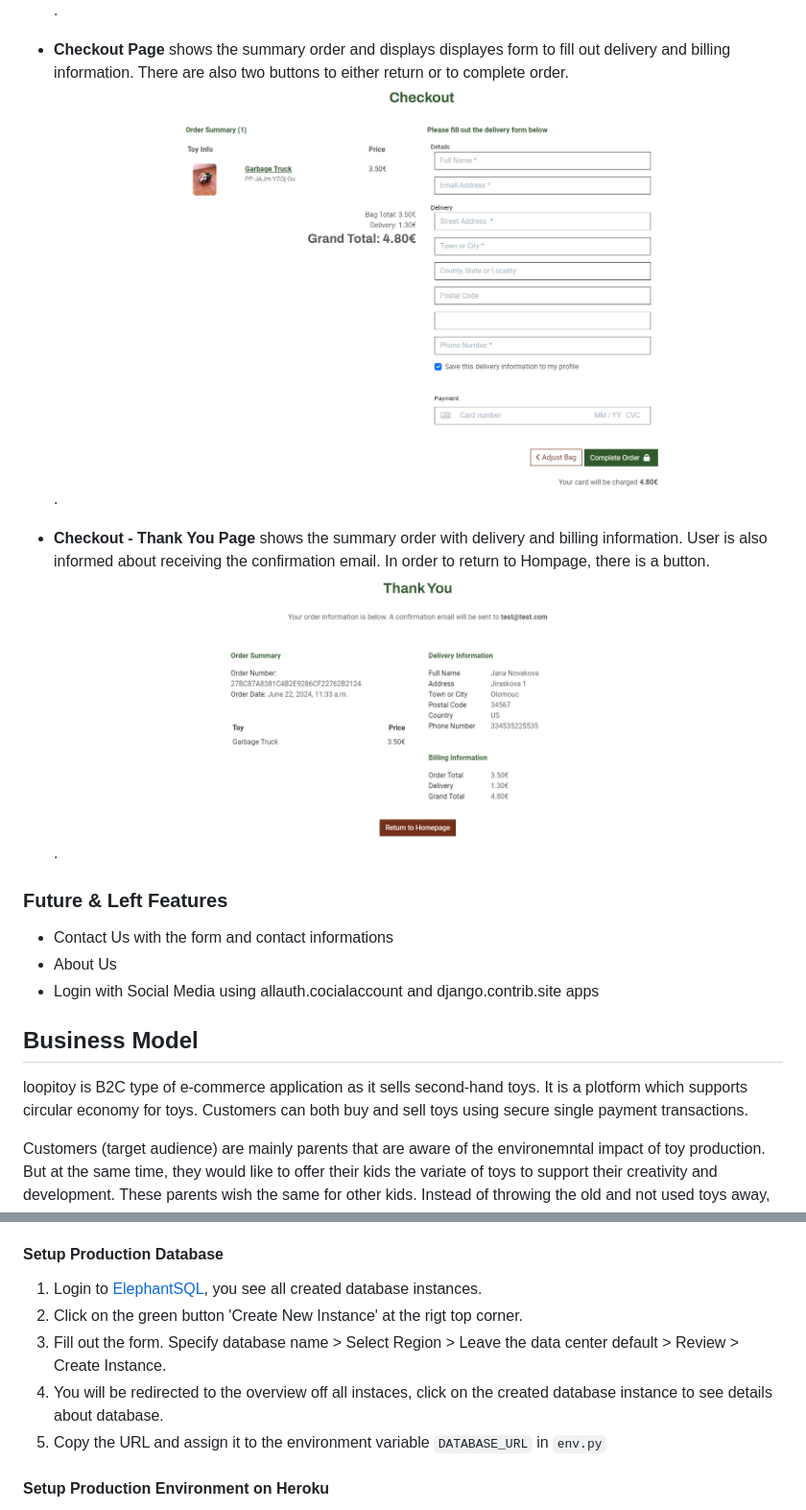
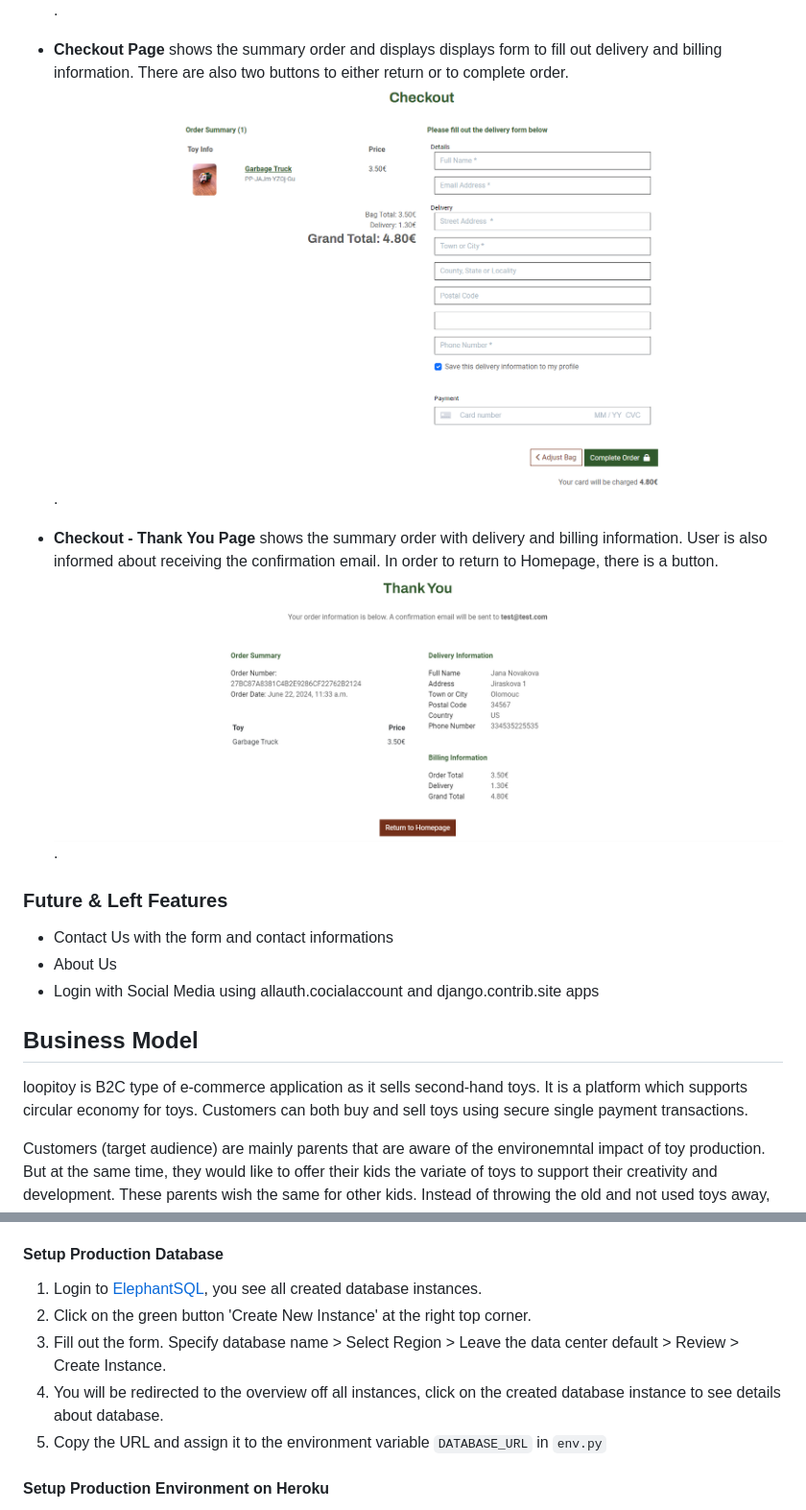
Before and after one commit to brodsa/loopitoy, a Markdown page: README.md, 2 parts joined by grey strips. Shown: that part at 96% size. Rendered like a GitHub page.

```diff
--- a/README.md
+++ b/README.md
@@ -173,9 +173,9 @@ The core authentication pages includes:
 ### Purchasing Pages
 - **Shopping Bag Page** displays the content of the shopping bag, including toy name with price, total and delivery costs. In addition, there are two buttons to either continue shopping or to proceed checkout. ![Shopping Bag](./docs/features/feature_bag.PNG).
 
-- **Checkout Page** shows the summary order and displays displayes form to fill out delivery and billing information. There are also two buttons to either return or to complete order. ![Checkout](./docs/features/features_checkout.png).
+- **Checkout Page** shows the summary order and displays displays form to fill out delivery and billing information. There are also two buttons to either return or to complete order. ![Checkout](./docs/features/features_checkout.png).
 
-- **Checkout - Thank You Page** shows the summary order  with delivery and billing information. User is also informed about receiving the confirmation email. In order to return to Hompage, there is a button. ![Checkout - Thank you](./docs/features/features_checkout_success.png).
+- **Checkout - Thank You Page** shows the summary order  with delivery and billing information. User is also informed about receiving the confirmation email. In order to return to Homepage, there is a button. ![Checkout - Thank you](./docs/features/features_checkout_success.png).
 
 
 ### Future & Left Features
@@ -184,7 +184,7 @@ The core authentication pages includes:
 - Login with Social Media using allauth.cocialaccount and django.contrib.site apps
 
 ## Business Model
-loopitoy is B2C type of e-commerce application as it sells second-hand toys. It is a plotform which supports circular economy for toys. Customers can both buy and sell toys using secure single payment transactions.
+loopitoy is B2C type of e-commerce application as it sells second-hand toys. It is a platform which supports circular economy for toys. Customers can both buy and sell toys using secure single payment transactions.
 
 Customers (target audience) are mainly parents that are aware of the environemntal impact of toy production. But at the same time, they would like to offer their kids the variate of toys to support their creativity and development. These parents wish the same for other kids. Instead of throwing the old and not used toys away, they offer them to other families. Customers might include grandparents or family friends who share the same phylosophy.
 
@@ -265,9 +265,9 @@ The workspace should be setup as follows:
 #### Setup Production Database
 
 1. Login to [ElephantSQL](https://customer.elephantsql.com/instance), you see all created database instances.
-2. Click on the green button 'Create New Instance' at the rigt top corner.
+2. Click on the green button 'Create New Instance' at the right top corner.
 3. Fill out the form. Specify database name > Select Region > Leave the data center default > Review > Create Instance.
-4. You will be redirected to the overview off all instaces, click on the created database instance to see details about database.
+4. You will be redirected to the overview off all instances, click on the created database instance to see details about database.
 5. Copy the URL and assign it to the environment variable `DATABASE_URL` in `env.py`
 
 #### Setup Production Environment on Heroku
```
Also changed, not shown: other parts of README.md (+15 -13 lines).
